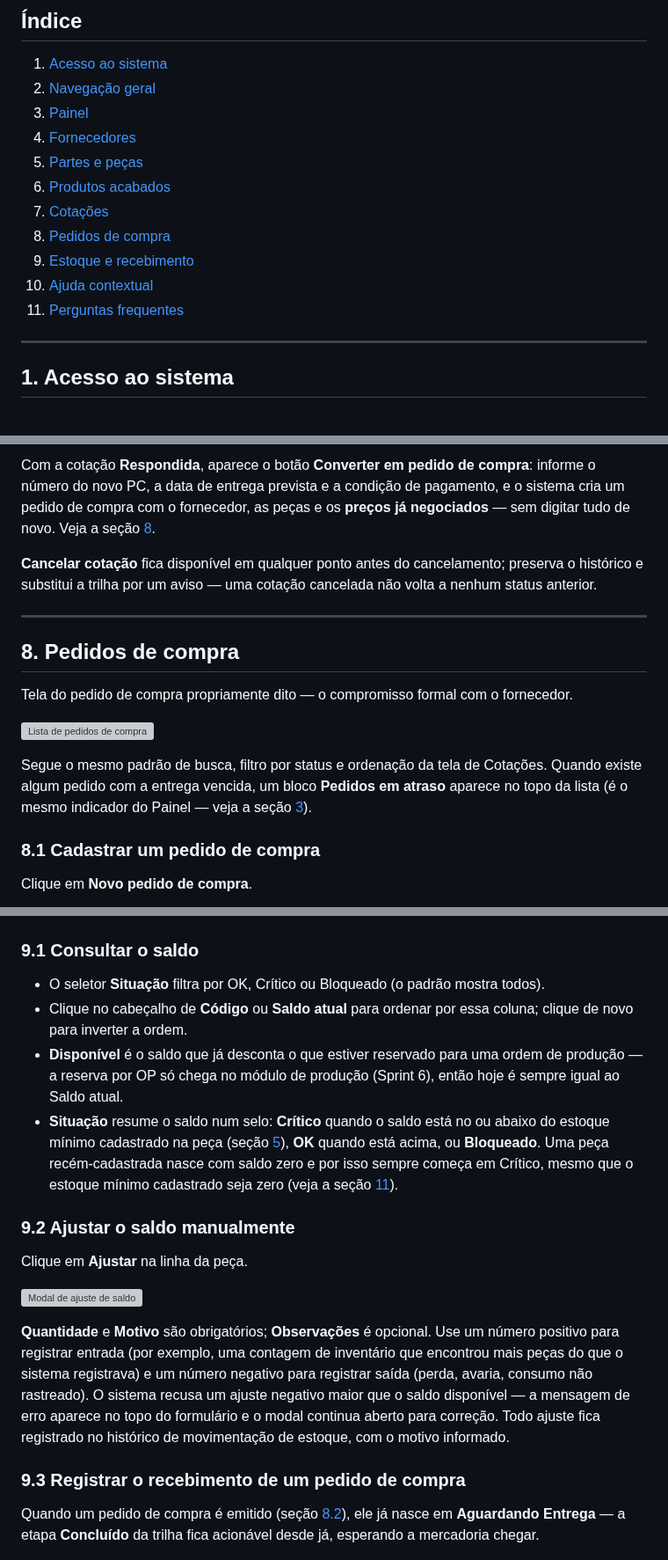
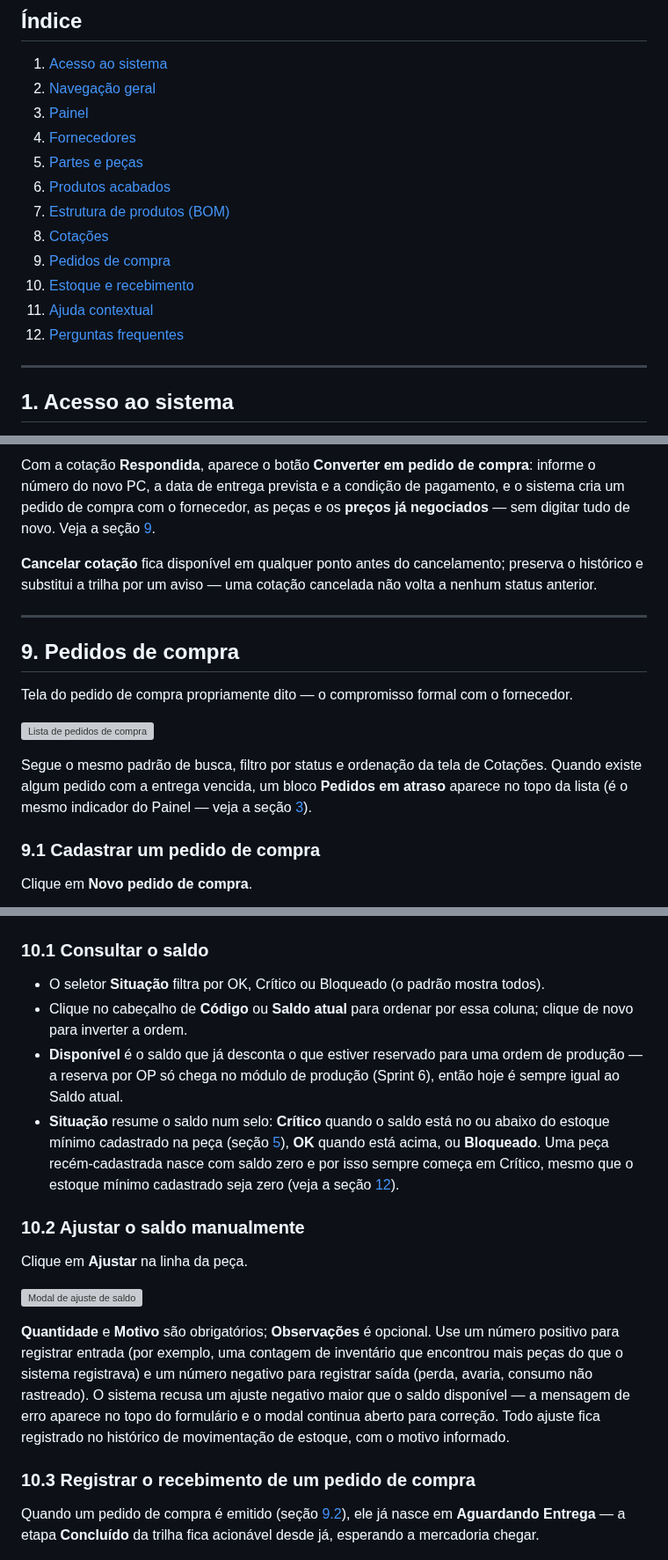
Before and after one commit to gustavoflandal/PCP-Lev, a Markdown page: docs/8_MANUAL_OPERACAO.md, 3 parts joined by grey strips. Shown at 88% size. Rendered like a GitHub page; grey boxes are pictures that could not be loaded.

```diff
--- a/docs/8_MANUAL_OPERACAO.md
+++ b/docs/8_MANUAL_OPERACAO.md
@@ -14,11 +14,12 @@
 4. [Fornecedores](#4-fornecedores)
 5. [Partes e peças](#5-partes-e-peças)
 6. [Produtos acabados](#6-produtos-acabados)
-7. [Cotações](#7-cotações)
-8. [Pedidos de compra](#8-pedidos-de-compra)
-9. [Estoque e recebimento](#9-estoque-e-recebimento)
-10. [Ajuda contextual](#10-ajuda-contextual)
-11. [Perguntas frequentes](#11-perguntas-frequentes)
+7. [Estrutura de produtos (BOM)](#7-estrutura-de-produtos-bom)
+8. [Cotações](#8-cotações)
+9. [Pedidos de compra](#9-pedidos-de-compra)
+10. [Estoque e recebimento](#10-estoque-e-recebimento)
+11. [Ajuda contextual](#11-ajuda-contextual)
+12. [Perguntas frequentes](#12-perguntas-frequentes)
 
 ---
 
@@ -227,7 +273,7 @@ Com a cotação **Respondida**, aparece o botão **Converter em pedido de
 compra**: informe o número do novo PC, a data de entrega prevista e a
 condição de pagamento, e o sistema cria um pedido de compra com o
 fornecedor, as peças e os **preços já negociados** — sem digitar tudo de
-novo. Veja a seção [8](#8-pedidos-de-compra).
+novo. Veja a seção [9](#9-pedidos-de-compra).
 
 **Cancelar cotação** fica disponível em qualquer ponto antes do
 cancelamento; preserva o histórico e substitui a trilha por um aviso — uma
@@ -235,7 +281,7 @@ cotação cancelada não volta a nenhum status anterior.
 
 ---
 
-## 8. Pedidos de compra
+## 9. Pedidos de compra
 
 Tela do pedido de compra propriamente dito — o compromisso formal com o
 fornecedor.
@@ -247,7 +293,7 @@ Cotações. Quando existe algum pedido com a entrega vencida, um bloco
 **Pedidos em atraso** aparece no topo da lista (é o mesmo indicador do
 Painel — veja a seção [3](#3-painel)).
 
-### 8.1 Cadastrar um pedido de compra
+### 9.1 Cadastrar um pedido de compra
 
 Clique em **Novo pedido de compra**.
 
@@ -284,7 +330,7 @@ pedido de compra emitido dá entrada em estoque conforme o fornecedor entrega.
 
 ![Lista de estoque](screenshots/24-estoque-lista.png)
 
-### 9.1 Consultar o saldo
+### 10.1 Consultar o saldo
 
 - O seletor **Situação** filtra por OK, Crítico ou Bloqueado (o padrão mostra
   todos).
@@ -297,9 +343,9 @@ pedido de compra emitido dá entrada em estoque conforme o fornecedor entrega.
   ou abaixo do estoque mínimo cadastrado na peça (seção [5](#5-partes-e-peças)),
   **OK** quando está acima, ou **Bloqueado**. Uma peça recém-cadastrada nasce
   com saldo zero e por isso sempre começa em Crítico, mesmo que o estoque
-  mínimo cadastrado seja zero (veja a seção [11](#11-perguntas-frequentes)).
+  mínimo cadastrado seja zero (veja a seção [12](#12-perguntas-frequentes)).
 
-### 9.2 Ajustar o saldo manualmente
+### 10.2 Ajustar o saldo manualmente
 
 Clique em **Ajustar** na linha da peça.
 
@@ -314,9 +360,9 @@ de erro aparece no topo do formulário e o modal continua aberto para
 correção. Todo ajuste fica registrado no histórico de movimentação de
 estoque, com o motivo informado.
 
-### 9.3 Registrar o recebimento de um pedido de compra
+### 10.3 Registrar o recebimento de um pedido de compra
 
-Quando um pedido de compra é emitido (seção [8.2](#82-o-ciclo-de-vida-de-um-pedido-de-compra)),
+Quando um pedido de compra é emitido (seção [9.2](#92-o-ciclo-de-vida-de-um-pedido-de-compra)),
 ele já nasce em **Aguardando Entrega** — a etapa **Concluído** da trilha fica
 acionável desde já, esperando a mercadoria chegar.
 
```
Also changed, not shown: other parts of docs/8_MANUAL_OPERACAO.md (+75 -22 lines), docs/screenshots/29-estrutura-produtos-lista.png (added), docs/screenshots/30-estrutura-produtos-detalhe.png (added), docs/screenshots/31-estrutura-produtos-form-nova-versao.png (added).
